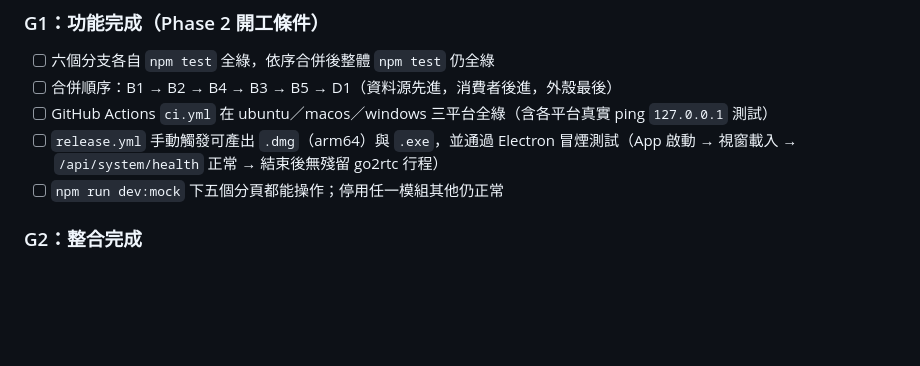
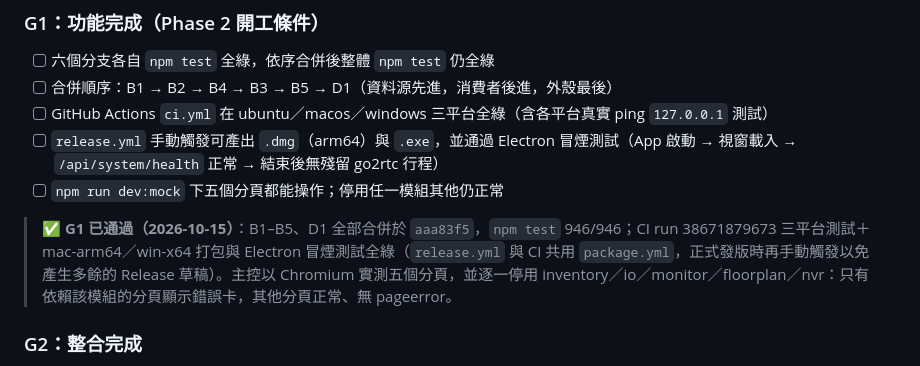
Before and after one commit to unnn3ing-oss/NetworkConnect, a Markdown page: docs/plans/2026-10-14-networkconnect-plan.md, the part around the change. Drawn GitHub-style; blank space fills up the shorter version.

Commit message:
docs: G1 通過
Co-Authored-By: Claude Opus 5.5 <noreply@anthropic.com>
Claude-Session: https://claude.ai/code/session_011SEj27fopa2csaDHY4oiJe

```diff
--- a/docs/plans/2026-10-14-networkconnect-plan.md
+++ b/docs/plans/2026-10-14-networkconnect-plan.md
@@ -51,6 +51,8 @@ Phase 0（地基，2 個 agent 並行）     Phase 1（功能，6 個 agent 並
 - [ ] GitHub Actions `ci.yml` 在 ubuntu／macos／windows 三平台全綠（含各平台真實 ping `127.0.0.1` 測試）
 - [ ] `release.yml` 手動觸發可產出 `.dmg`（arm64）與 `.exe`，並通過 Electron 冒煙測試（App 啟動 → 視窗載入 → `/api/system/health` 正常 → 結束後無殘留 go2rtc 行程）
 - [ ] `npm run dev:mock` 下五個分頁都能操作；停用任一模組其他仍正常
+
+> ✅ **G1 已通過（2026-10-15）**：B1–B5、D1 全部合併於 `aaa83f5`，`npm test` 946/946；CI run 38671879673 三平台測試＋mac-arm64／win-x64 打包與 Electron 冒煙測試全綠（`release.yml` 與 CI 共用 `package.yml`，正式發版時再手動觸發以免產生多餘的 Release 草稿）。主控以 Chromium 實測五個分頁，並逐一停用 inventory／io／monitor／floorplan／nvr：只有依賴該模組的分頁顯示錯誤卡，其他分頁正常、無 pageerror。
 
 ### G2：整合完成
 
```
